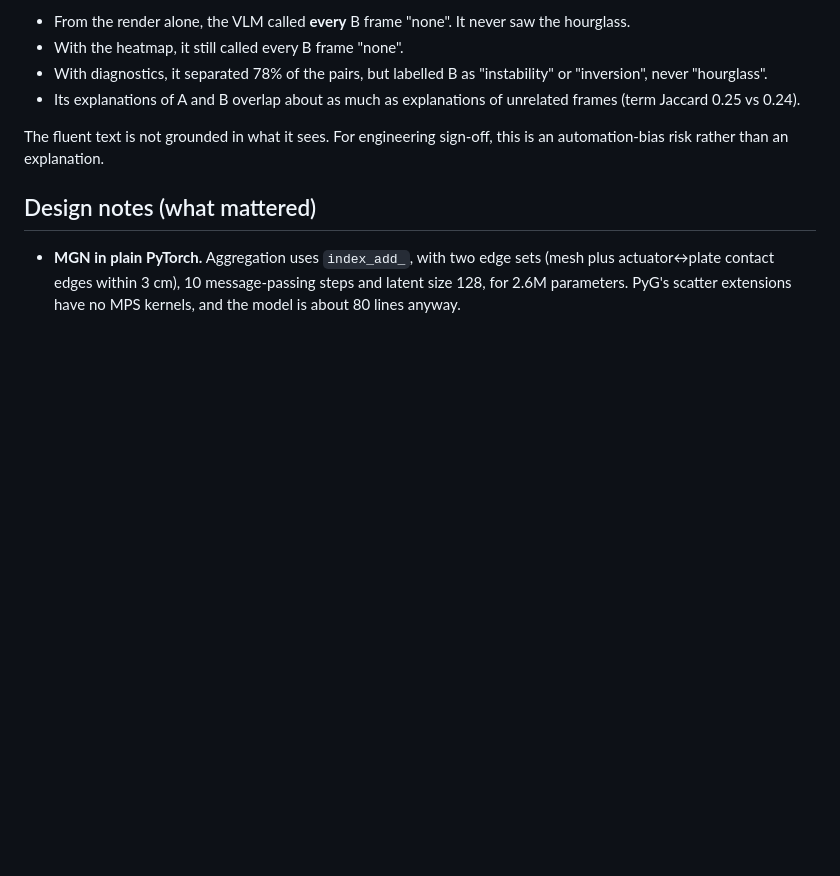
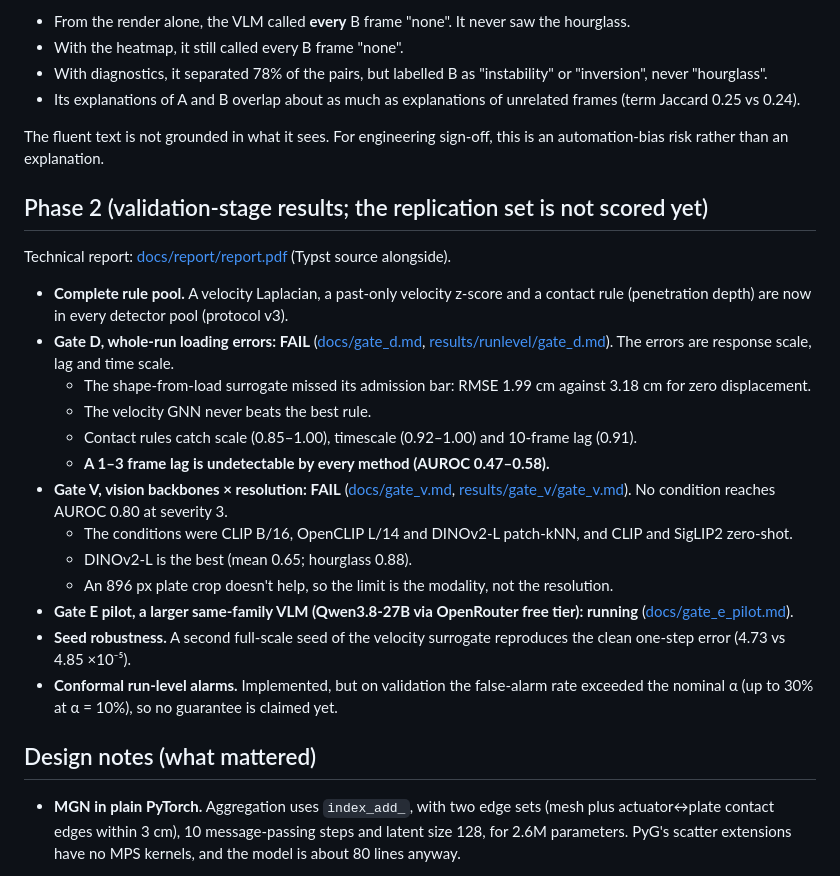
Before and after one commit to ReallyAbdullah/mgn-anomaly, a Markdown page: README.md, the part around the change. GitHub-like rendering; blank space fills up the shorter version.

Commit message:
README: Phase 2 validation-stage results (Gate D, Gate V, seeds, conformal status), link to technical report
Co-Authored-By: Claude Opus 5.5 <noreply@anthropic.com>

```diff
--- a/README.md
+++ b/README.md
@@ -172,6 +172,30 @@ The fluent text is not grounded in what it sees. For engineering sign-off, this
 than an explanation.
 
 
+## Phase 2 (validation-stage results; the replication set is not scored yet)
+
+Technical report: [docs/report/report.pdf](docs/report/report.pdf) (Typst source alongside).
+
+- **Complete rule pool.** A velocity Laplacian, a past-only velocity z-score and a contact rule (penetration depth) are
+  now in every detector pool (protocol v3).
+- **Gate D, whole-run loading errors: FAIL** ([docs/gate_d.md](docs/gate_d.md),
+  [results/runlevel/gate_d.md](results/runlevel/gate_d.md)). The errors are response scale, lag and time scale.
+  - The shape-from-load surrogate missed its admission bar: RMSE 1.99 cm against 3.18 cm for zero displacement.
+  - The velocity GNN never beats the best rule.
+  - Contact rules catch scale (0.85–1.00), timescale (0.92–1.00) and 10-frame lag (0.91).
+  - **A 1–3 frame lag is undetectable by every method (AUROC 0.47–0.58).**
+- **Gate V, vision backbones × resolution: FAIL** ([docs/gate_v.md](docs/gate_v.md),
+  [results/gate_v/gate_v.md](results/gate_v/gate_v.md)). No condition reaches AUROC 0.80 at severity 3.
+  - The conditions were CLIP B/16, OpenCLIP L/14 and DINOv2-L patch-kNN, and CLIP and SigLIP2 zero-shot.
+  - DINOv2-L is the best (mean 0.65; hourglass 0.88).
+  - An 896 px plate crop doesn't help, so the limit is the modality, not the resolution.
+- **Gate E pilot, a larger same-family VLM (Qwen3.8-27B via OpenRouter free tier): running**
+  ([docs/gate_e_pilot.md](docs/gate_e_pilot.md)).
+- **Seed robustness.** A second full-scale seed of the velocity surrogate reproduces the clean one-step error
+  (4.73 vs 4.85 ×10⁻⁵).
+- **Conformal run-level alarms.** Implemented, but on validation the false-alarm rate exceeded the nominal α (up to
+  30% at α = 10%), so no guarantee is claimed yet.
+
 ## Design notes (what mattered)
 
 - **MGN in plain PyTorch.** Aggregation uses `index_add_`, with two edge sets (mesh plus actuator↔plate contact edges
```
